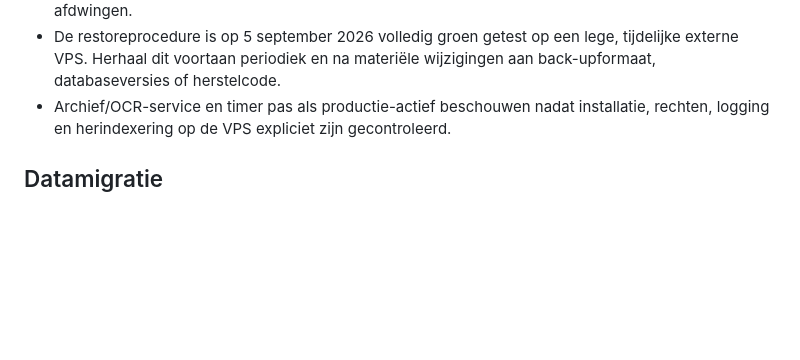
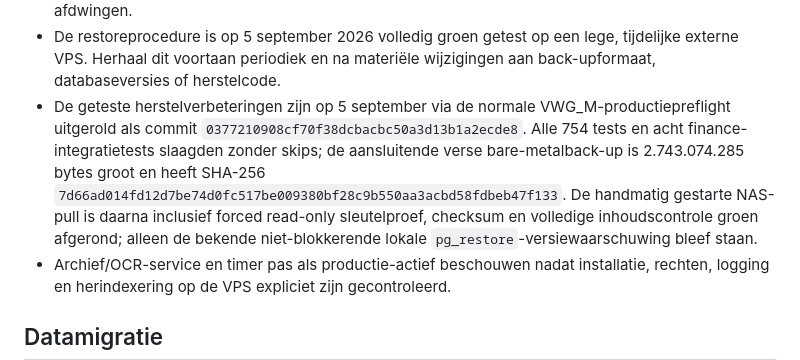
Before and after one commit to Ton2241/Meijendel, a Markdown page: TODO.md, the part around the change. Drawn GitHub-style; blank space fills up the shorter version.

Commit message:
Leg uitgerolde herstelketen vast

```diff
--- a/TODO.md
+++ b/TODO.md
@@ -81,6 +81,15 @@ drempelvarianten en leave-one-species-out-minimumstatus zijn vastgelegd.
 - De restoreprocedure is op 5 september 2026 volledig groen getest op een lege,
   tijdelijke externe VPS. Herhaal dit voortaan periodiek en na materiële
   wijzigingen aan back-upformaat, databaseversies of herstelcode.
+- De geteste herstelverbeteringen zijn op 5 september via de normale
+  VWG_M-productiepreflight uitgerold als commit
+  `0377210908cf70f38dcbacbc50a3d13b1a2ecde8`. Alle 754 tests en acht
+  finance-integratietests slaagden zonder skips; de aansluitende verse
+  bare-metalback-up is 2.743.074.285 bytes groot en heeft SHA-256
+  `7d66ad014fd12d7be74d0fc517be009380bf28c9b550aa3acbd58fdbeb47f133`.
+  De handmatig gestarte NAS-pull is daarna inclusief forced read-only
+  sleutelproef, checksum en volledige inhoudscontrole groen afgerond; alleen de
+  bekende niet-blokkerende lokale `pg_restore`-versiewaarschuwing bleef staan.
 - Archief/OCR-service en timer pas als productie-actief beschouwen nadat installatie, rechten, logging en herindexering op de VPS expliciet zijn gecontroleerd.
 
 ## Datamigratie
```
